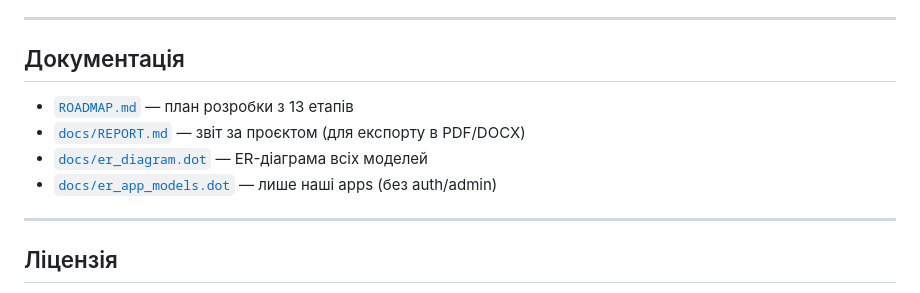
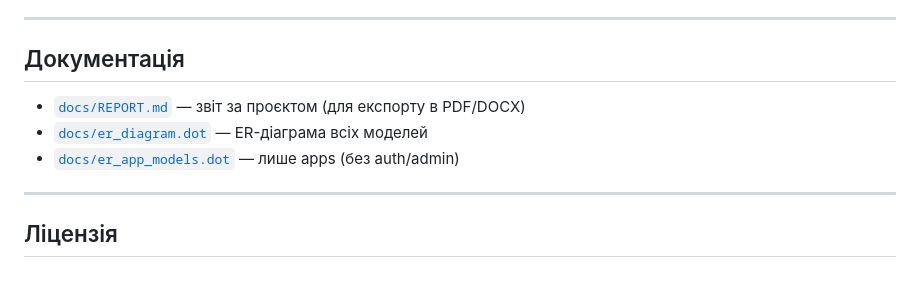
Before and after one commit to tapa2/project-management-system, a Markdown page: README.md, the part around the change. GitHub-like rendering.

Commit message:
Fix README.md formatting and update ER diagram reference

```diff
--- a/README.md
+++ b/README.md
@@ -297,10 +297,9 @@ erDiagram
 
 ## Документація
 
-- [`ROADMAP.md`](ROADMAP.md) — план розробки з 13 етапів
 - [`docs/REPORT.md`](docs/REPORT.md) — звіт за проєктом (для експорту в PDF/DOCX)
 - [`docs/er_diagram.dot`](docs/er_diagram.dot) — ER-діаграма всіх моделей
-- [`docs/er_app_models.dot`](docs/er_app_models.dot) — лише наші apps (без auth/admin)
+- [`docs/er_app_models.dot`](docs/er_app_models.dot) — лише apps (без auth/admin)
 
 ---
 
```
